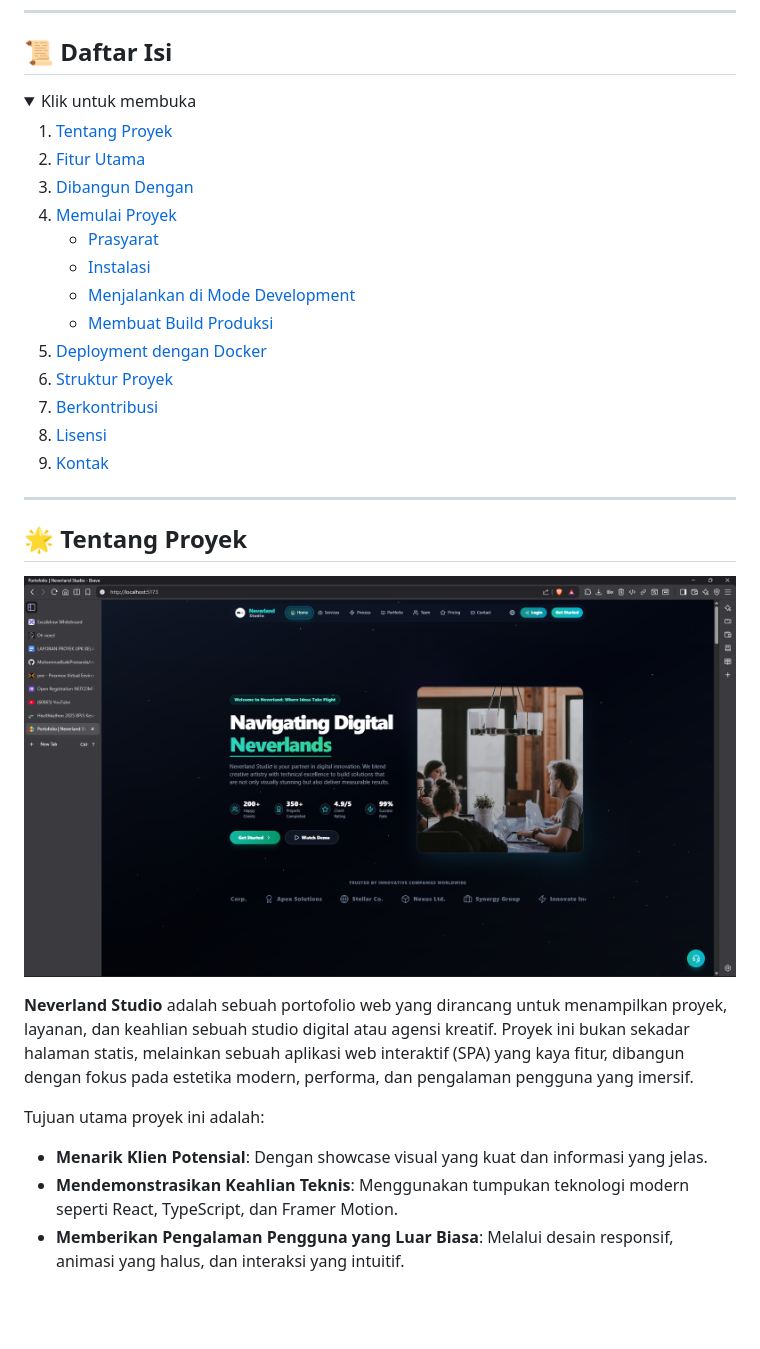
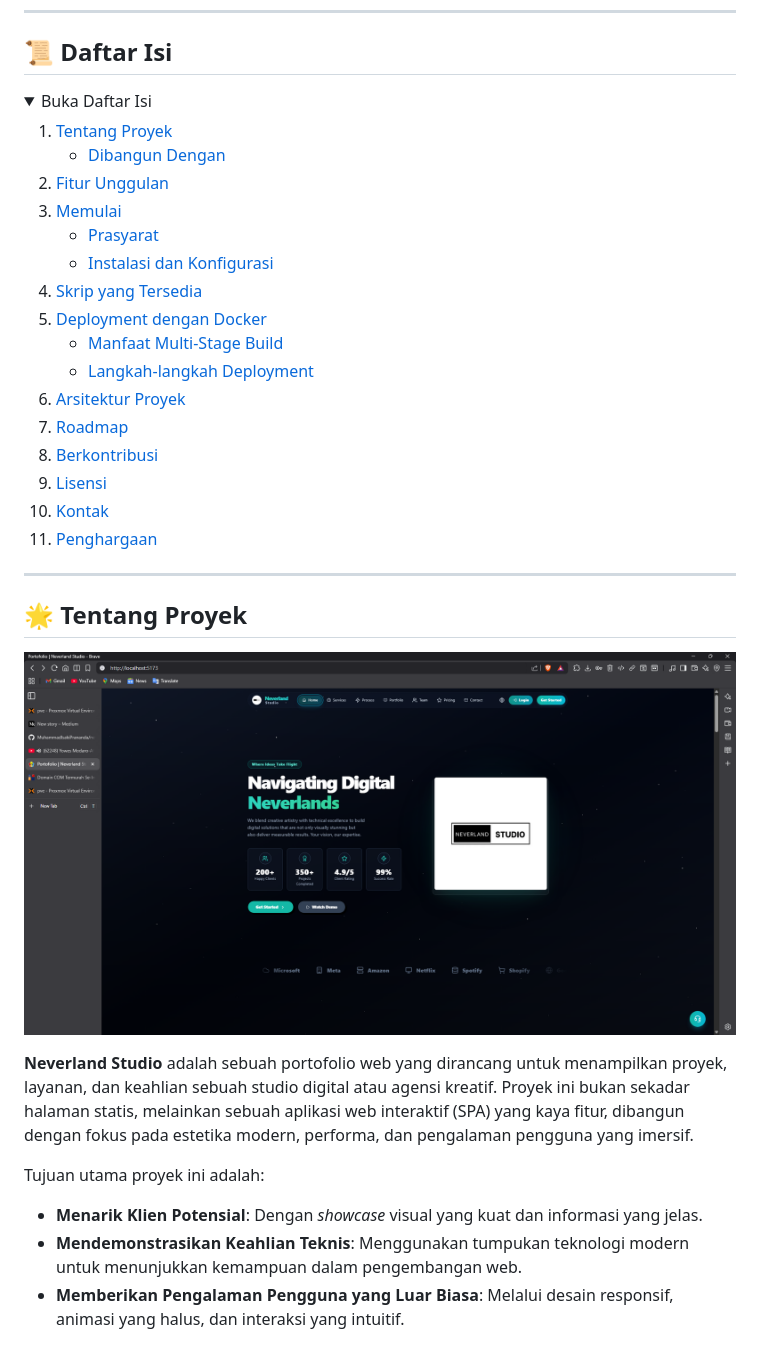
Before and after one commit to MuhammadIsakiPrananda/neverland-studio-portfolio, a Markdown page: README.md, the part around the change printed below. GitHub-like rendering; pictures changed too: public/images/Preview Web.png (added), public/images/Screenshot 2025-11-12 105513.png (deleted); folded sections open; blank space fills up the shorter version.

Commit message:
Neverland Studio Final

```diff
--- a/README.md
+++ b/README.md
@@ -19,24 +25,33 @@
 ## 📜 Daftar Isi
 
 <details>
-  <summary>Klik untuk membuka</summary>
+  <summary>Buka Daftar Isi</summary>
   <ol>
-    <li><a href="#-tentang-proyek">Tentang Proyek</a></li>
-    <li><a href="#-fitur-utama">Fitur Utama</a></li>
-    <li><a href="#-dibangun-dengan">Dibangun Dengan</a></li>
-    <li><a href="#-memulai-proyek">Memulai Proyek</a>
+    <li><a href="#-tentang-proyek">Tentang Proyek</a>
+      <ul>
+        <li><a href="#-dibangun-dengan">Dibangun Dengan</a></li>
+      </ul>
+    </li>
+    <li><a href="#-fitur-unggulan">Fitur Unggulan</a></li>
+    <li><a href="#-memulai">Memulai</a>
       <ul>
         <li><a href="#prasyarat">Prasyarat</a></li>
-        <li><a href="#instalasi">Instalasi</a></li>
-        <li><a href="#menjalankan-di-mode-development">Menjalankan di Mode Development</a></li>
-        <li><a href="#membuat-build-produksi">Membuat Build Produksi</a></li>
+        <li><a href="#instalasi-dan-konfigurasi">Instalasi dan Konfigurasi</a></li>
       </ul>
     </li>
-    <li><a href="#-deployment-dengan-docker">Deployment dengan Docker</a></li>
-    <li><a href="#-struktur-proyek">Struktur Proyek</a></li>
+    <li><a href="#-skrip-yang-tersedia">Skrip yang Tersedia</a></li>
+    <li><a href="#-deployment-dengan-docker">Deployment dengan Docker</a>
+      <ul>
+        <li><a href="#manfaat-multi-stage-build">Manfaat Multi-Stage Build</a></li>
+        <li><a href="#langkah-langkah-deployment">Langkah-langkah Deployment</a></li>
+      </ul>
+    </li>
+    <li><a href="#-arsitektur-proyek">Arsitektur Proyek</a></li>
+    <li><a href="#-roadmap">Roadmap</a></li>
     <li><a href="#-berkontribusi">Berkontribusi</a></li>
     <li><a href="#-lisensi">Lisensi</a></li>
     <li><a href="#-kontak">Kontak</a></li>
+    <li><a href="#-penghargaan">Penghargaan</a></li>
   </ol>
 </details>
 
@@ -44,11 +59,11 @@
 
 ## 🌟 Tentang Proyek
 
-![Screenshot Proyek](https://github.com/MuhammadIsakiPrananda/neverland-studio-portfolio/blob/main/public/images/Screenshot%202025-11-12%20105513.png?raw=true)
+![Pratinjau Proyek](https://github.com/MuhammadIsakiPrananda/neverland-studio-portfolio/blob/main/public/images/Preview%20Web.png?raw=true)
 
 **Neverland Studio** adalah sebuah portofolio web yang dirancang untuk menampilkan proyek, layanan, dan keahlian sebuah studio digital atau agensi kreatif. Proyek ini bukan sekadar halaman statis, melainkan sebuah aplikasi web interaktif (SPA) yang kaya fitur, dibangun dengan fokus pada estetika modern, performa, dan pengalaman pengguna yang imersif.
 
 Tujuan utama proyek ini adalah:
-*   **Menarik Klien Potensial**: Dengan showcase visual yang kuat dan informasi yang jelas.
-*   **Mendemonstrasikan Keahlian Teknis**: Menggunakan tumpukan teknologi modern seperti React, TypeScript, dan Framer Motion.
+*   **Menarik Klien Potensial**: Dengan *showcase* visual yang kuat dan informasi yang jelas.
+*   **Mendemonstrasikan Keahlian Teknis**: Menggunakan tumpukan teknologi modern untuk menunjukkan kemampuan dalam pengembangan web.
 *   **Memberikan Pengalaman Pengguna yang Luar Biasa**: Melalui desain responsif, animasi yang halus, dan interaksi yang intuitif.
```
Also changed, not shown: other parts of README.md (+124 -79 lines).
